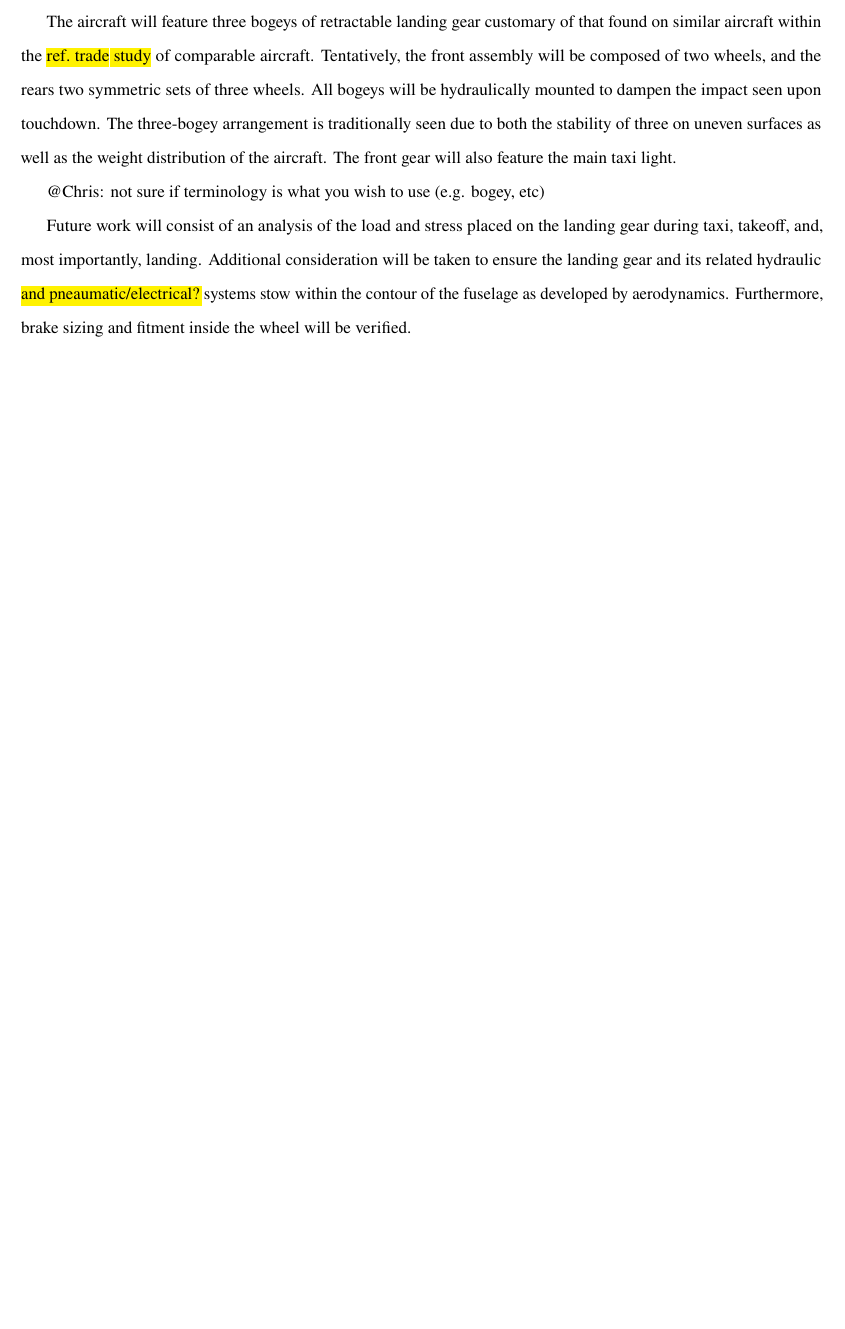
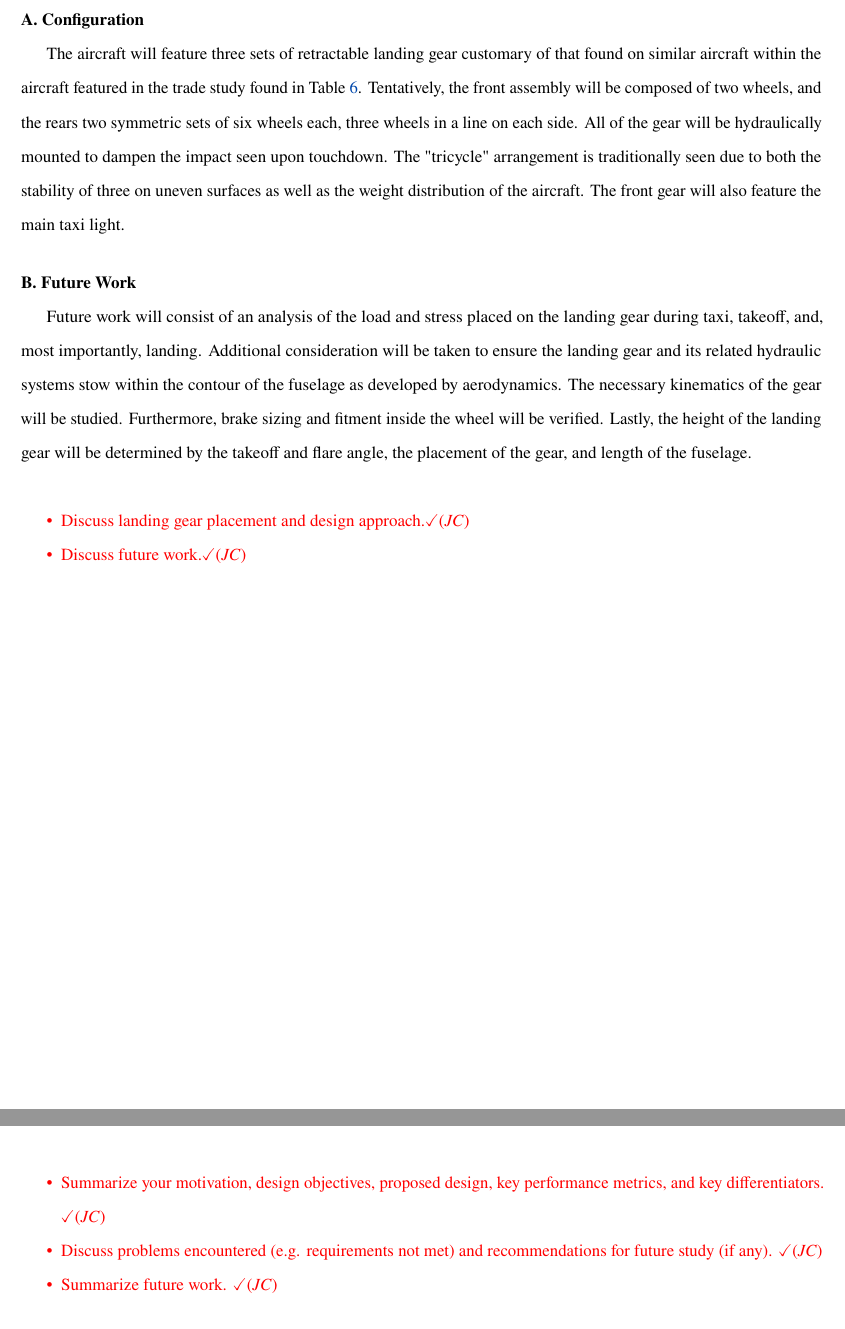
Before and after one commit to Farmall450/AE-443-DRR, a LaTeX paper (main.tex, which reads Sections/Conclusion.tex, Sections/LandingGear.tex): part of page 25 of 28 before the commit and two parts of pages 25 and 27 of 28 after it, the two joined at a grey line, cut at the place of the change, the shorter picture padded with empty space. Compiled offline with pdfLaTeX.

Commit message:
Updates from Overleaf

```diff
--- a/Sections/Conclusion.tex
+++ b/Sections/Conclusion.tex
@@ -4,9 +4,9 @@ A considerable amount of work remains in regards to further optimization of the
 
 
 
-% \textcolor{red}{
-% \begin{itemize}
-%     \item Summarize your motivation, design objectives, proposed design, key performance metrics, and key differentiators.
-%     \item Discuss problems encountered (e.g. requirements not met) and recommendations for future study (if any).
-%     \item Summarize future work.
-% \end{itemize}}
+\textcolor{red}{
+\begin{itemize}
+    \item Summarize your motivation, design objectives, proposed design, key performance metrics, and key differentiators. \checkmark (\textit{JC})
+    \item Discuss problems encountered (e.g. requirements not met) and recommendations for future study (if any). \checkmark (\textit{JC})
+    \item Summarize future work. \checkmark (\textit{JC})
+\end{itemize}}
--- a/Sections/LandingGear.tex
+++ b/Sections/LandingGear.tex
@@ -1,13 +1,12 @@
-The aircraft will feature three bogeys of retractable landing gear customary of that found on similar aircraft within the \hl{ref. trade study} of comparable aircraft.  Tentatively, the front assembly will be composed of two wheels, and the rears two symmetric sets of three wheels.  All bogeys will be hydraulically mounted to dampen the impact seen upon touchdown.  The three-bogey arrangement is traditionally seen due to both the stability of three on uneven surfaces as well as the weight distribution of the aircraft.  The front gear will also feature the main taxi light.
+\subsection{Configuration}
+The aircraft will feature three sets of retractable landing gear customary of that found on similar aircraft within the aircraft featured in the trade study found in Table \ref{tab:trade_params}. Tentatively, the front assembly will be composed of two wheels, and the rears two symmetric sets of six wheels each, three wheels in a line on each side.  All of the gear will be hydraulically mounted to dampen the impact seen upon touchdown.  The "tricycle" arrangement is traditionally seen due to both the stability of three on uneven surfaces as well as the weight distribution of the aircraft.  The front gear will also feature the main taxi light.
 
-@Chris: not sure if terminology is what you wish to use (e.g. bogey, etc)
-
-Future work will consist of an analysis of the load and stress placed on the landing gear during taxi, takeoff, and, most importantly, landing.  Additional consideration will be taken to ensure the landing gear and its related hydraulic \hl{and pneaumatic/electrical?} systems stow within the contour of the fuselage as developed by aerodynamics.  Furthermore, brake sizing and fitment inside the wheel will be verified.
+\subsection{Future Work}
+Future work will consist of an analysis of the load and stress placed on the landing gear during taxi, takeoff, and, most importantly, landing.  Additional consideration will be taken to ensure the landing gear and its related hydraulic systems stow within the contour of the fuselage as developed by aerodynamics. The necessary kinematics of the gear will be studied. Furthermore, brake sizing and fitment inside the wheel will be verified. Lastly, the height of the landing gear will be determined by the takeoff and flare angle, the placement of the gear, and length of the fuselage.
 
 
-
-% \textcolor{red}{
-% \begin{itemize}
-%     \item Discuss landing gear placement and design approach.
-%     \item Discuss future work.
-% \end{itemize}}
+\textcolor{red}{
+\begin{itemize}
+    \item Discuss landing gear placement and design approach.\checkmark (\textit{JC})
+    \item Discuss future work.\checkmark (\textit{JC})
+\end{itemize}}
```
Also changed, not shown: Sections/ExecutiveSummary.tex (+1 -1 lines), Sections/Introduction.tex (+3 -4 lines), Sections/Conclusion.tex (2 more changed lines).
